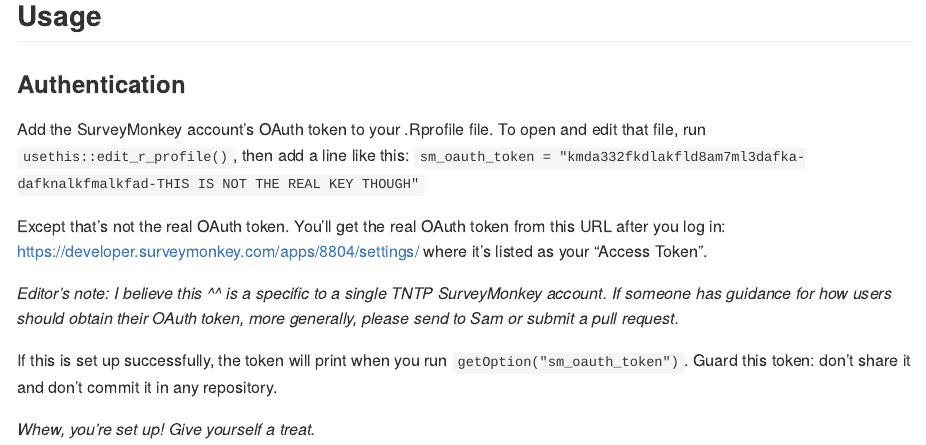
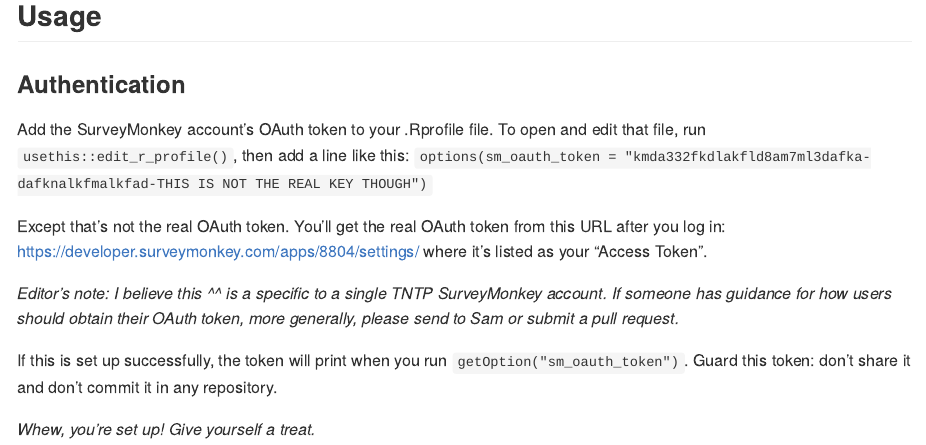
Before and after one commit to mattroumaya/surveymonkey, an R Markdown document (README.Rmd): the page in a window 1100 px wide, from 1580 px down. The pictures show the output file README.md that the author committed with the source, drawn offline in the style of GitHub.

Commit message:
correct storage of oauth token in .Rprofile

```diff
--- a/README.Rmd
+++ b/README.Rmd
@@ -70,7 +70,7 @@
 ### Authentication
 
 Add the SurveyMonkey account's OAuth token to your .Rprofile file.  To open and edit that file, run `usethis::edit_r_profile()`, then add a line like this:
-`sm_oauth_token = "kmda332fkdlakfld8am7ml3dafka-dafknalkfmalkfad-THIS IS NOT THE REAL KEY THOUGH"`
+`options(sm_oauth_token = "kmda332fkdlakfld8am7ml3dafka-dafknalkfmalkfad-THIS IS NOT THE REAL KEY THOUGH")`
 
 Except that's not the real OAuth token.  You'll get the real OAuth token from this URL after you log in: https://developer.surveymonkey.com/apps/8804/settings/ where it's listed as your "Access Token".
 
```
Also changed, not shown: README.md.
